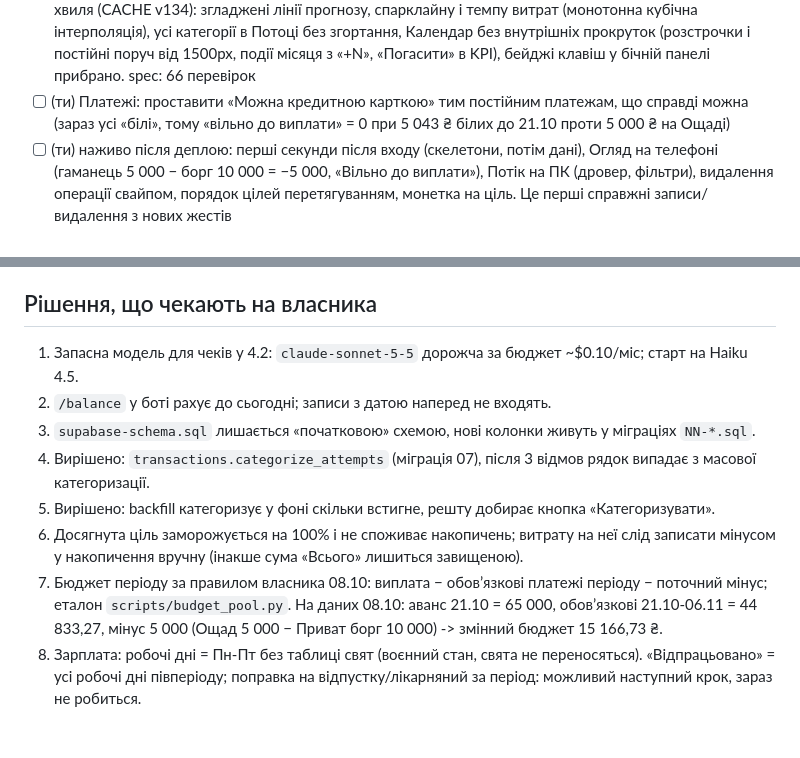
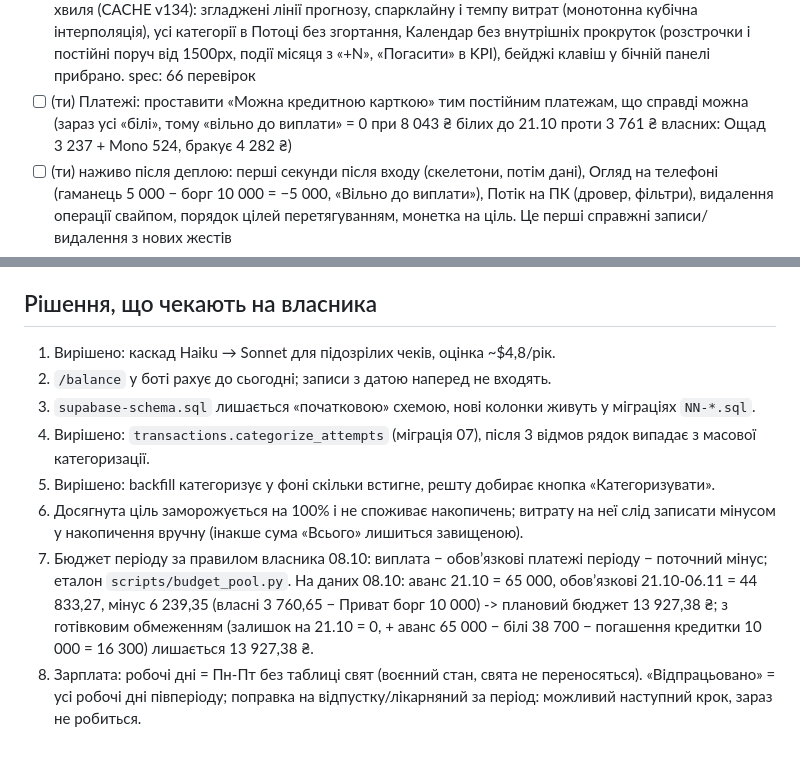
Before and after one commit to Nevsky-BI-user/my-cashflow, a Markdown page: STATUS.md, 2 parts joined by grey strips. Rendered like a GitHub page.

```diff
--- a/STATUS.md
+++ b/STATUS.md
@@ -81,7 +81,7 @@
 - [x] I. (6a59b36, CACHE v130) Жести на телефоні: свайп між вкладками, свайп по операції (Категорія/Видалити), шит донизу за ручку, довге натискання «+» (Витрата/Дохід/Поповнення), перетягування суми на тип, монетка на ціль, порядок цілей; Enter/Esc/+/- у формах, ↑/↓ і колесо над повзунком; банер жестів один раз. Відсоток між категоріями перетягуванням не робився (є повзунки в Розподілі бюджету). Також: період авансу бачить операції 1-5 наступного місяця (один запит на два місяці)
 - [x] J. (3ce2d33, CACHE v131) UX-поліш за аудитом: у реальній сесії до відповіді БД скелетони, а не демо-числа; банер «Не вдалося завантажити. Повторити»; ErrorBoundary навколо вкладок і ПК-блоків; мобільний Огляд за DESIGN.md (гаманець, герой «Вільно до виплати», найближче, бюджет періоду, тижні, останні операції); контраст ≥ 4.5 в обох темах; фокус-трап і aria в діалогах; порожні стани; дефіси замість тире. spec: 59 перевірок
 - [x] K. (1091021, 0084ffe, CACHE v133) Відгук власника з проду 08.10: картка Monobank (рахунок у БД, баланс із API через `mono-balance`, кнопка ↻), ознака «можна кредитною карткою» для постійних платежів і розстрочок (міграція 18) і готівкове обмеження «вільно до виплати» білими платежами (DESIGN.md, `budget_pool.py`, бот `/balance`); ПК щільніше: Огляд, Календар, Бюджет, Цілі без прокрутки на 1920×900, картки рахунків компактні, «+ Рахунок» кнопкою; прогноз балансу з підказкою при наведенні і фіксацією дня по кліку; Потік: усі категорії видимі, порядок від старіших до новіших, 14 рядків на екрані; Цілі: валюта, ⚙ накопичень і «+ Ціль» у шапці, фактичні накопичення вгорі. Друга хвиля (CACHE v134): згладжені лінії прогнозу, спарклайну і темпу витрат (монотонна кубічна інтерполяція), усі категорії в Потоці без згортання, Календар без внутрішніх прокруток (розстрочки і постійні поруч від 1500px, події місяця з «+N», «Погасити» в KPI), бейджі клавіш у бічній панелі прибрано. spec: 66 перевірок
-- [ ] (ти) Платежі: проставити «Можна кредитною карткою» тим постійним платежам, що справді можна (зараз усі «білі», тому «вільно до виплати» = 0 при 5 043 ₴ білих до 21.10 проти 5 000 ₴ на Ощаді)
+- [ ] (ти) Платежі: проставити «Можна кредитною карткою» тим постійним платежам, що справді можна (зараз усі «білі», тому «вільно до виплати» = 0 при 8 043 ₴ білих до 21.10 проти 3 761 ₴ власних: Ощад 3 237 + Mono 524, бракує 4 282 ₴)
 - [ ] (ти) наживо після деплою: перші секунди після входу (скелетони, потім дані), Огляд на телефоні (гаманець 5 000 − борг 10 000 = −5 000, «Вільно до виплати»), Потік на ПК (дровер, фільтри), видалення операції свайпом, порядок цілей перетягуванням, монетка на ціль. Це перші справжні записи/видалення з нових жестів
 - [ ] (ти) Цілі: відкрити екран (засіє 3 типові), завантажити фото, перевірити збереження; Платежі: змінити/додати запис; Зарплата: зберегти ставку. Це перші справжні записи в БД із нових вікон, у превʼю бази не було
 
@@ -94,11 +94,11 @@
 
 ## Рішення, що чекають на власника
 
-1. Запасна модель для чеків у 4.2: `claude-sonnet-5-5` дорожча за бюджет ~$0.10/міс; старт на Haiku 4.5.
+1. Вирішено: каскад Haiku → Sonnet для підозрілих чеків, оцінка ~$4,8/рік.
 2. `/balance` у боті рахує до сьогодні; записи з датою наперед не входять.
 3. `supabase-schema.sql` лишається «початковою» схемою, нові колонки живуть у міграціях `NN-*.sql`.
 4. Вирішено: `transactions.categorize_attempts` (міграція 07), після 3 відмов рядок випадає з масової категоризації.
 5. Вирішено: backfill категоризує у фоні скільки встигне, решту добирає кнопка «Категоризувати».
 6. Досягнута ціль заморожується на 100% і не споживає накопичень; витрату на неї слід записати мінусом у накопичення вручну (інакше сума «Всього» лишиться завищеною).
-7. Бюджет періоду за правилом власника 08.10: виплата − обовʼязкові платежі періоду − поточний мінус; еталон `scripts/budget_pool.py`. На даних 08.10: аванс 21.10 = 65 000, обовʼязкові 21.10-06.11 = 44 833,27, мінус 5 000 (Ощад 5 000 − Приват борг 10 000) -> змінний бюджет 15 166,73 ₴.
+7. Бюджет періоду за правилом власника 08.10: виплата − обовʼязкові платежі періоду − поточний мінус; еталон `scripts/budget_pool.py`. На даних 08.10: аванс 21.10 = 65 000, обовʼязкові 21.10-06.11 = 44 833,27, мінус 6 239,35 (власні 3 760,65 − Приват борг 10 000) -> плановий бюджет 13 927,38 ₴; з готівковим обмеженням (залишок на 21.10 = 0, + аванс 65 000 − білі 38 700 − погашення кредитки 10 000 = 16 300) лишається 13 927,38 ₴.
 8. Зарплата: робочі дні = Пн-Пт без таблиці свят (воєнний стан, свята не переносяться). «Відпрацьовано» = усі робочі дні півперіоду; поправка на відпустку/лікарняний за період: можливий наступний крок, зараз не робиться.
```
Also changed, not shown: DESIGN.md (+5 -4 lines).
